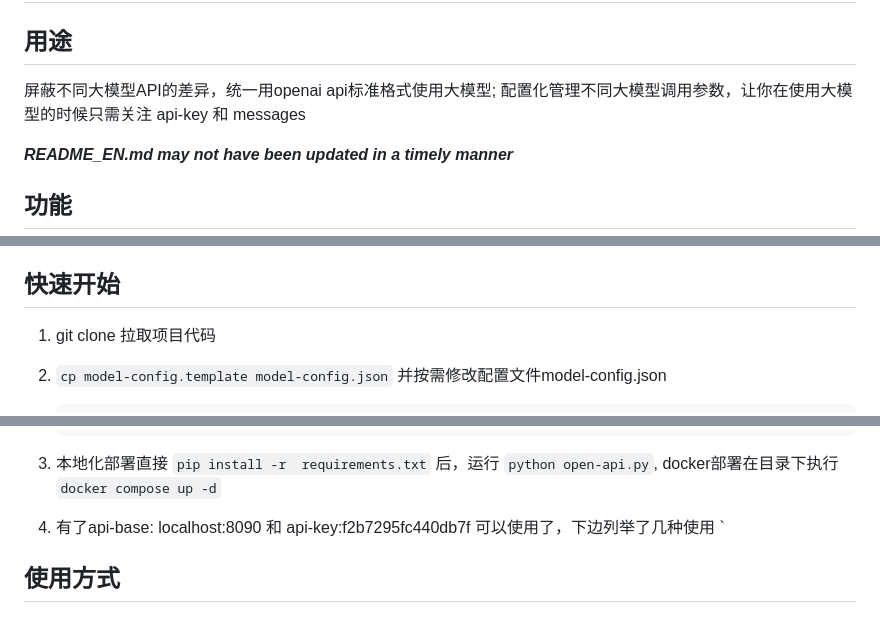
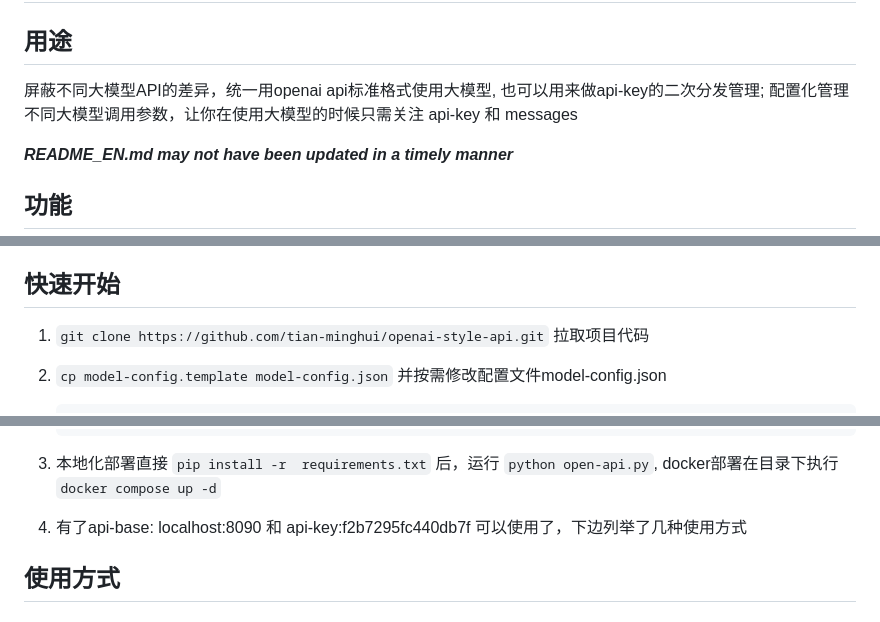
Before and after one commit to tian-minghui/openai-style-api, a Markdown page: README.md, 3 parts joined by grey strips. Drawn GitHub-style.

Commit message:
update md

```diff
--- a/README.md
+++ b/README.md
@@ -5,7 +5,7 @@
 # openai-style-api
 
 ## 用途
-屏蔽不同大模型API的差异，统一用openai api标准格式使用大模型; 配置化管理不同大模型调用参数，让你在使用大模型的时候只需关注 api-key 和 messages
+屏蔽不同大模型API的差异，统一用openai api标准格式使用大模型, 也可以用来做api-key的二次分发管理; 配置化管理不同大模型调用参数，让你在使用大模型的时候只需关注 api-key 和 messages
 
  ***README_EN.md may not have been updated in a timely manner***
 ## 功能
@@ -29,7 +29,7 @@
 
 ## 快速开始
 
-1. git clone 拉取项目代码
+1. `git clone https://github.com/tian-minghui/openai-style-api.git` 拉取项目代码
 2. `cp model-config.template model-config.json`  并按需修改配置文件model-config.json
 
         {
@@ -45,8 +45,7 @@
         }
 
 4. 本地化部署直接 `pip install -r  requirements.txt` 后，运行 `python open-api.py`,  docker部署在目录下执行 `docker compose up -d`
-5. 有了api-base: localhost:8090 和 api-key:f2b7295fc440db7f 可以使用了，下边列举了几种使用
-`
+5. 有了api-base: localhost:8090 和 api-key:f2b7295fc440db7f 可以使用了，下边列举了几种使用方式
 
 ## 使用方式
 
```
Also changed, not shown: other parts of README.md (+1 -1 lines).
